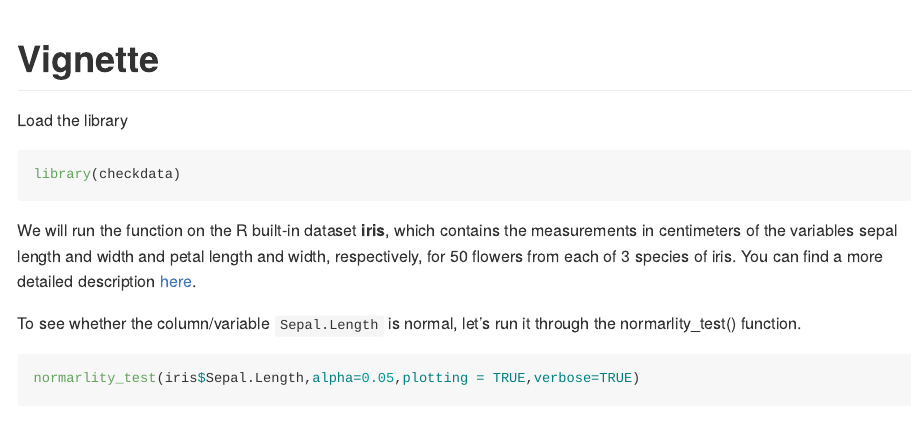
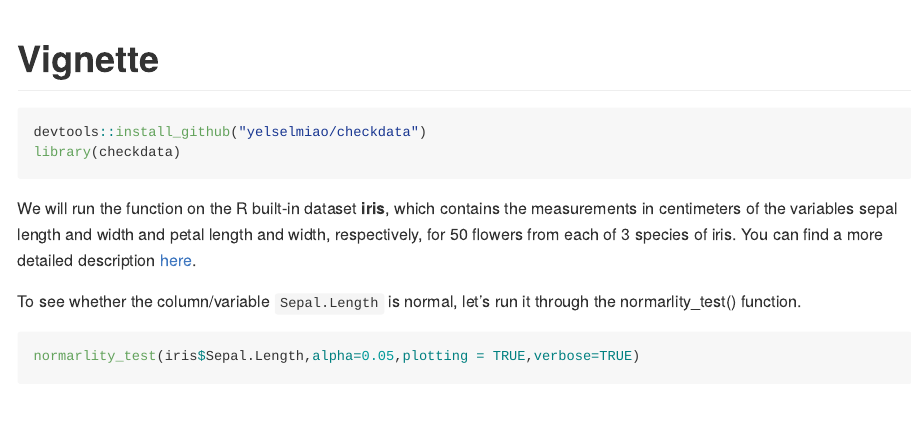
Before and after one commit to yelselmiao/checkdata, an R Markdown document (vignettes/Vignette.Rmd): the page in a window 1100 px wide, from its top. Rendered offline with R 4.5, knitr and Pandoc, with nearby package versions; both versions are drawn in the output format of the newer one; some code elsewhere in the file could not run offline.

Commit message:
Update Vignette.Rmd

````diff
--- a/vignettes/Vignette.Rmd
+++ b/vignettes/Vignette.Rmd
@@ -1,6 +1,6 @@
 ---
 title: "Vignette"
-output: rmarkdown::html_vignette
+output: github_document
 vignette: >
   %\VignetteIndexEntry{Vignette}
   %\VignetteEncoding{UTF-8}
@@ -16,8 +16,9 @@ knitr::opts_chunk$set(
 )
 ```
 
-Load the library
-```{r setup}
+
+```{r message=FALSE}
+devtools::install_github("yelselmiao/checkdata")
 library(checkdata)
 ```
 
````
